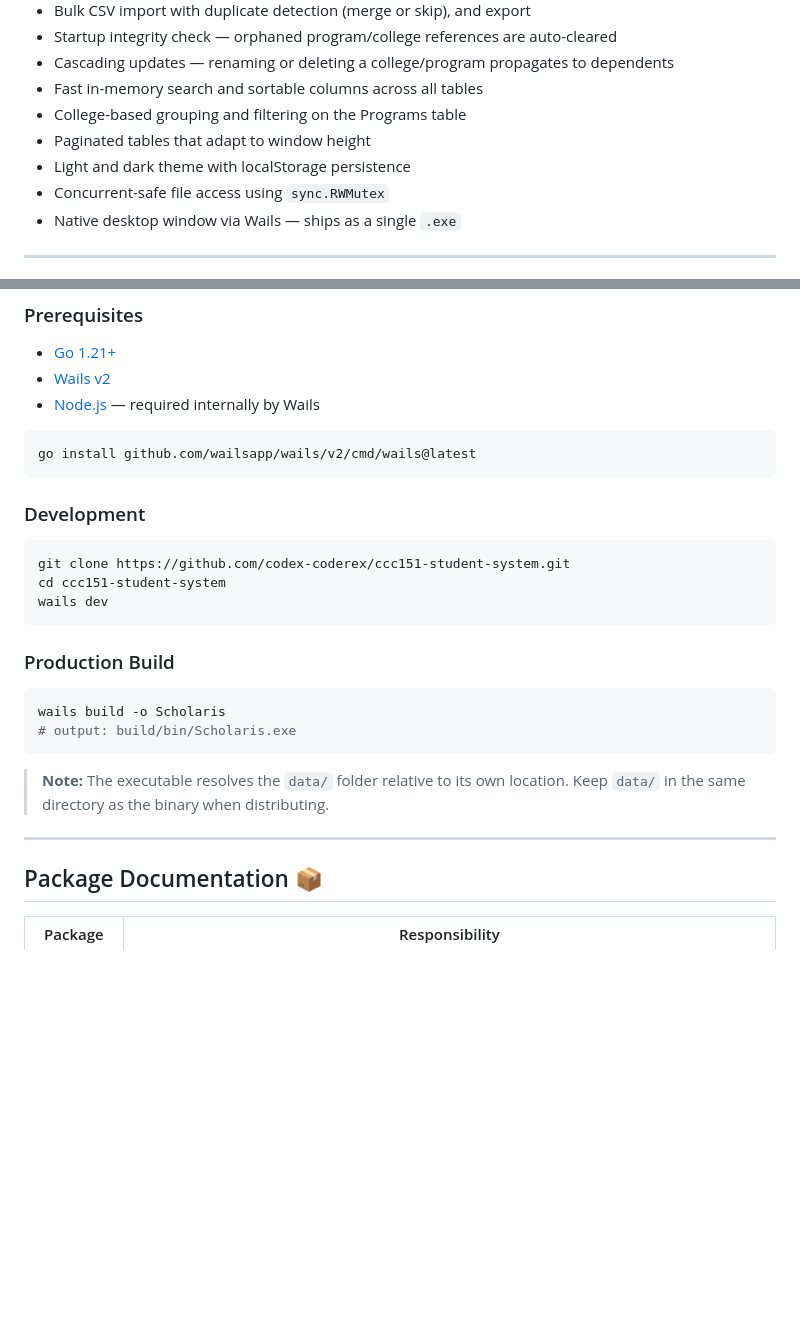
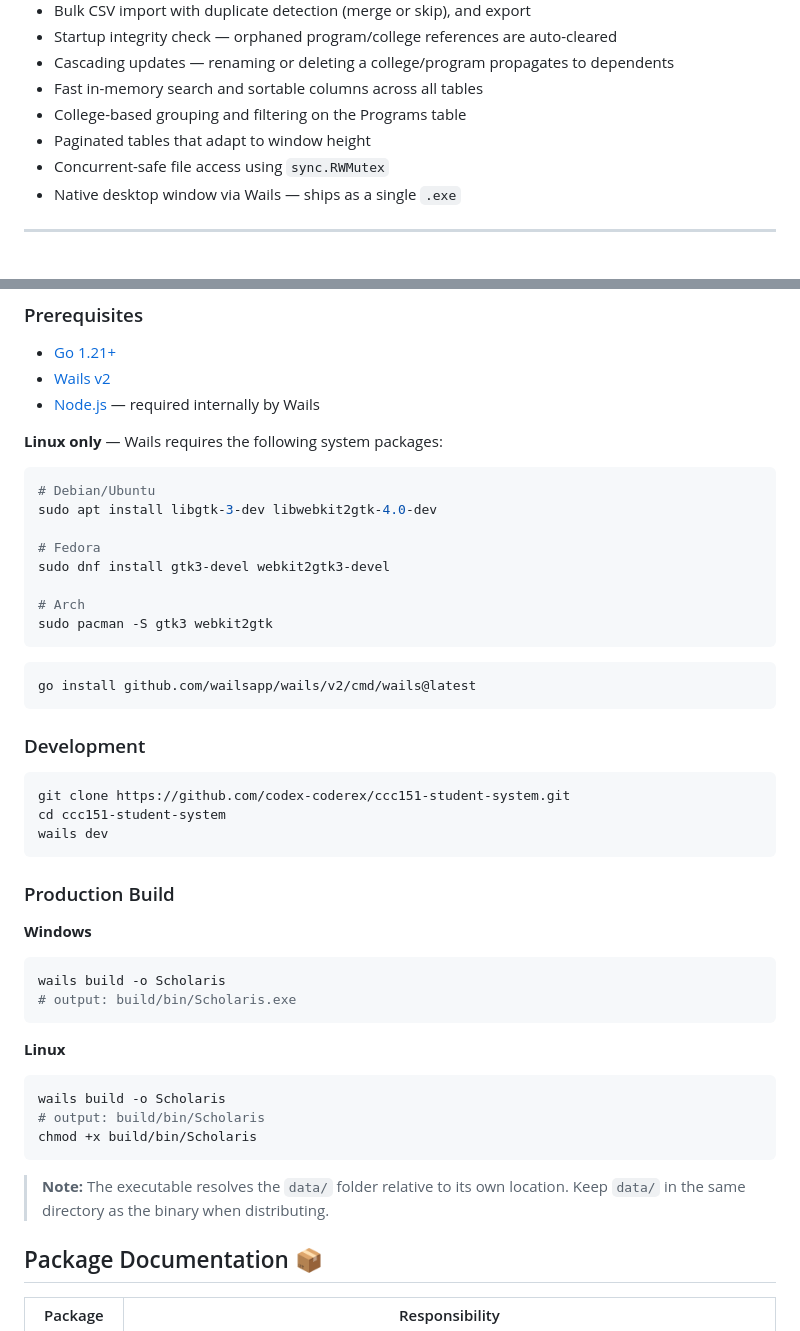
Before and after one commit to codex-coderex/ccc151-student-system, a Markdown page: README.md, 2 parts joined by grey strips. Rendered like a GitHub page; blank space fills up the shorter version.

Commit message:
Update README with Linux build instructions
Added Linux build instructions and clarified Windows build output.

````diff
--- a/README.md
+++ b/README.md
@@ -21,7 +21,6 @@ Scholaris uses a Go backend and plain JavaScript frontend, with all data stored
 - Fast in-memory search and sortable columns across all tables
 - College-based grouping and filtering on the Programs table
 - Paginated tables that adapt to window height
-- Light and dark theme with localStorage persistence
 - Concurrent-safe file access using `sync.RWMutex`
 - Native desktop window via Wails — ships as a single `.exe`
 
@@ -120,6 +119,19 @@ ccc151-student-system/
 - [Wails v2](https://wails.io/docs/gettingstarted/installation)
 - [Node.js](https://nodejs.org/) — required internally by Wails
 
+**Linux only** — Wails requires the following system packages:
+
+```bash
+# Debian/Ubuntu
+sudo apt install libgtk-3-dev libwebkit2gtk-4.0-dev
+
+# Fedora
+sudo dnf install gtk3-devel webkit2gtk3-devel
+
+# Arch
+sudo pacman -S gtk3 webkit2gtk
+```
+
 ```bash
 go install github.com/wailsapp/wails/v2/cmd/wails@latest
 ```
@@ -134,14 +146,20 @@ wails dev
 
 ### Production Build
 
+**Windows**
 ```bash
 wails build -o Scholaris
 # output: build/bin/Scholaris.exe
 ```
 
+**Linux**
+```bash
+wails build -o Scholaris
+# output: build/bin/Scholaris
+chmod +x build/bin/Scholaris
+```
+
 > **Note:** The executable resolves the `data/` folder relative to its own location. Keep `data/` in the same directory as the binary when distributing.
-
----
 
 ## Package Documentation 📦
 
````
